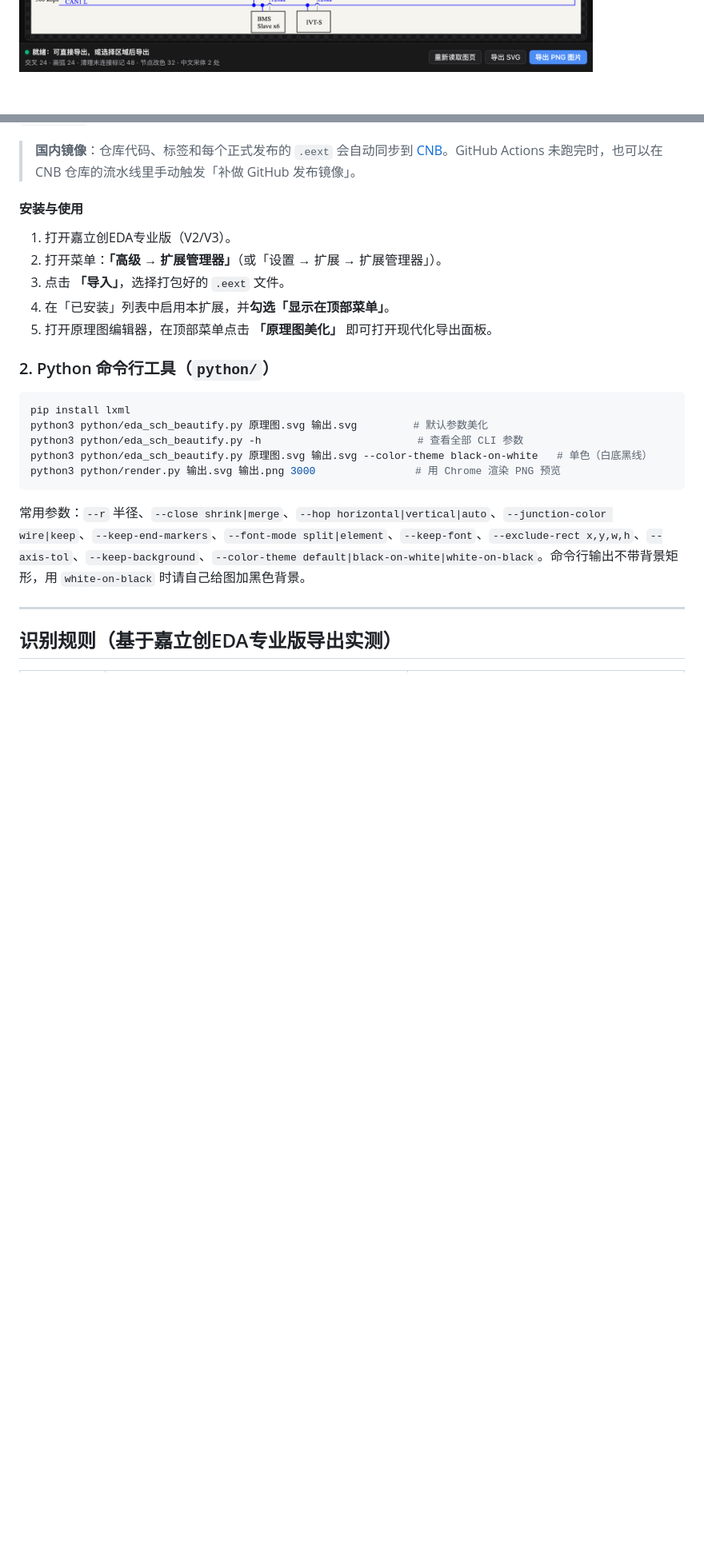
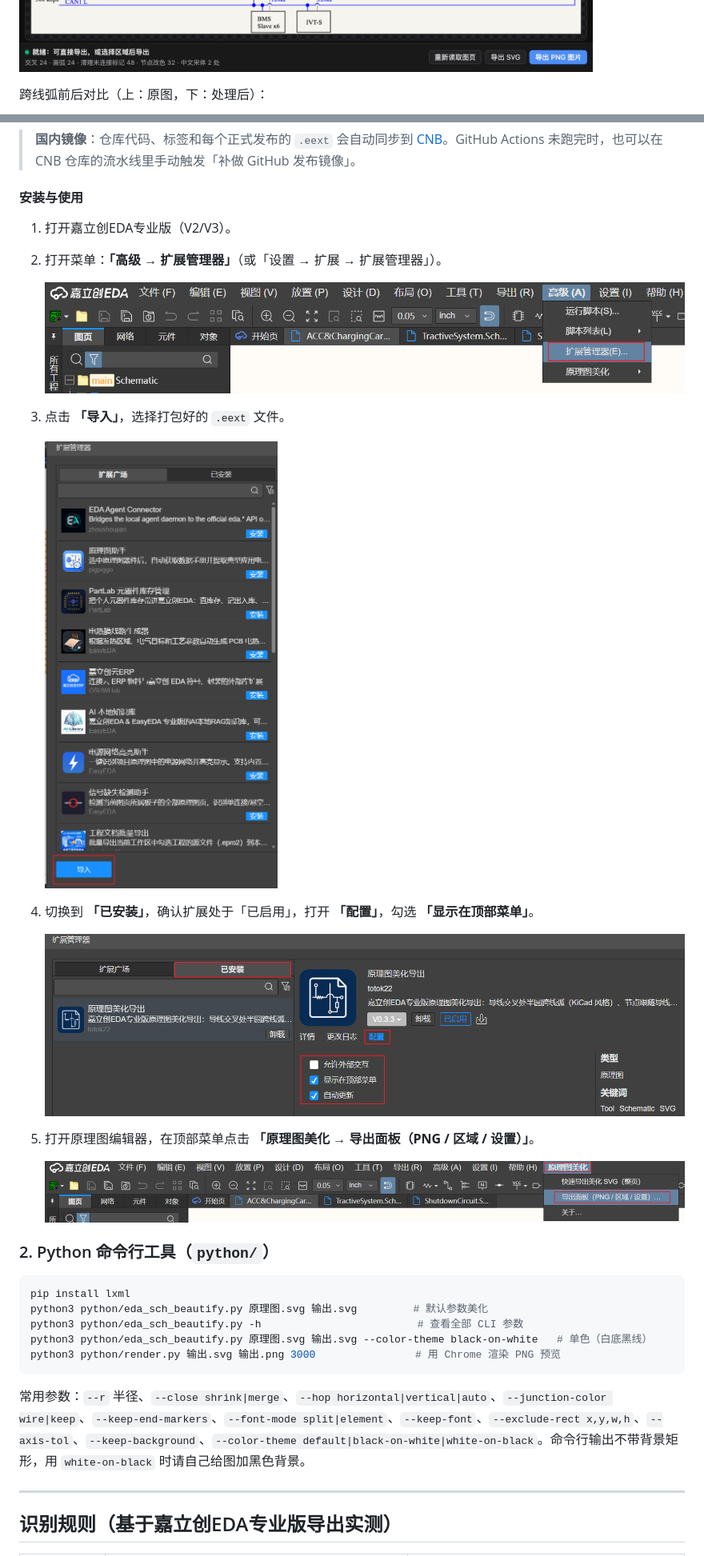
Before and after one commit to totok22/eda-sch-beautify, a Markdown page: README.md, 2 parts joined by grey strips. Shown at 80% size. Drawn GitHub-style; pictures changed too: docs/screenshots/install_enable_menu.png (added), docs/screenshots/install_import_eext.png (added), docs/screenshots/install_menu_extension_manager.png (added); blank space fills up the shorter version.

````diff
--- a/README.md
+++ b/README.md
@@ -15,4 +15,7 @@
 
 ![面板（浅色）](docs/screenshots/panel_light.png)
 ![面板（深色）](docs/screenshots/panel_dark.png)
+
+跨线弧前后对比（上：原图，下：处理后）：
+
 ![跨线弧前后对比（上：原图，下：处理后）](docs/screenshots/hop_before_after.png)
@@ -79,9 +79,20 @@ npm run test      # 可选：跑核心算法回归测试
 #### 安装与使用
 1. 打开嘉立创EDA专业版（V2/V3）。
 2. 打开菜单：**「高级 → 扩展管理器」**（或「设置 → 扩展 → 扩展管理器」）。
+
+   ![高级菜单中的扩展管理器](docs/screenshots/install_menu_extension_manager.png)
+
 3. 点击 **「导入」**，选择打包好的 `.eext` 文件。
-4. 在「已安装」列表中启用本扩展，并**勾选「显示在顶部菜单」**。
-5. 打开原理图编辑器，在顶部菜单点击 **「原理图美化」** 即可打开现代化导出面板。
+
+   ![扩展管理器的导入按钮](docs/screenshots/install_import_eext.png)
+
+4. 切换到 **「已安装」**，确认扩展处于「已启用」，打开 **「配置」**，勾选 **「显示在顶部菜单」**。
+
+   ![已安装扩展的配置项](docs/screenshots/install_enable_menu.png)
+
+5. 打开原理图编辑器，在顶部菜单点击 **「原理图美化 → 导出面板（PNG / 区域 / 设置）」**。
+
+   ![原理图美化菜单](docs/screenshots/install_panel_menu.png)
 
 ### 2. Python 命令行工具（`python/`）
 ```bash
````
Also changed, not shown: other parts of README.md (+15 -18 lines).
